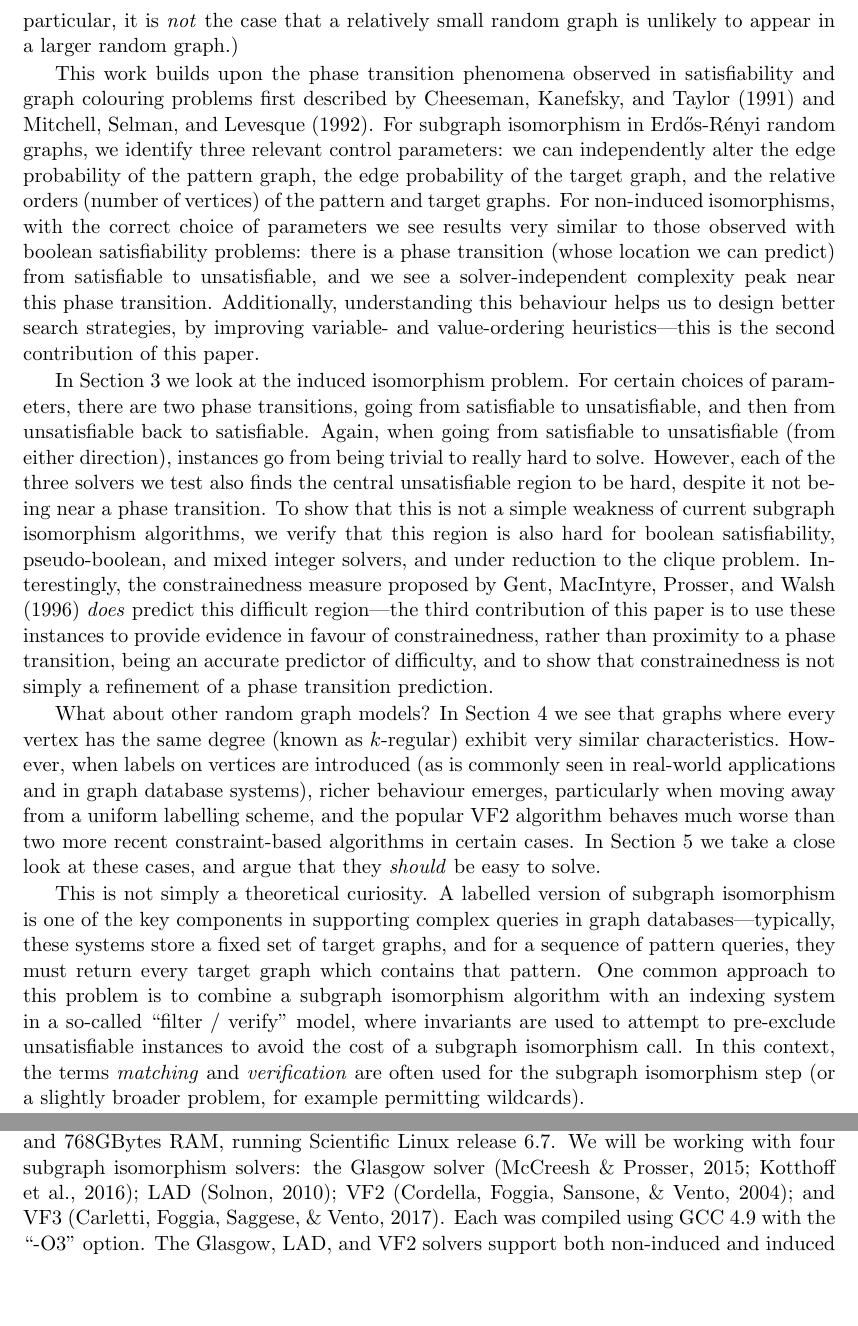
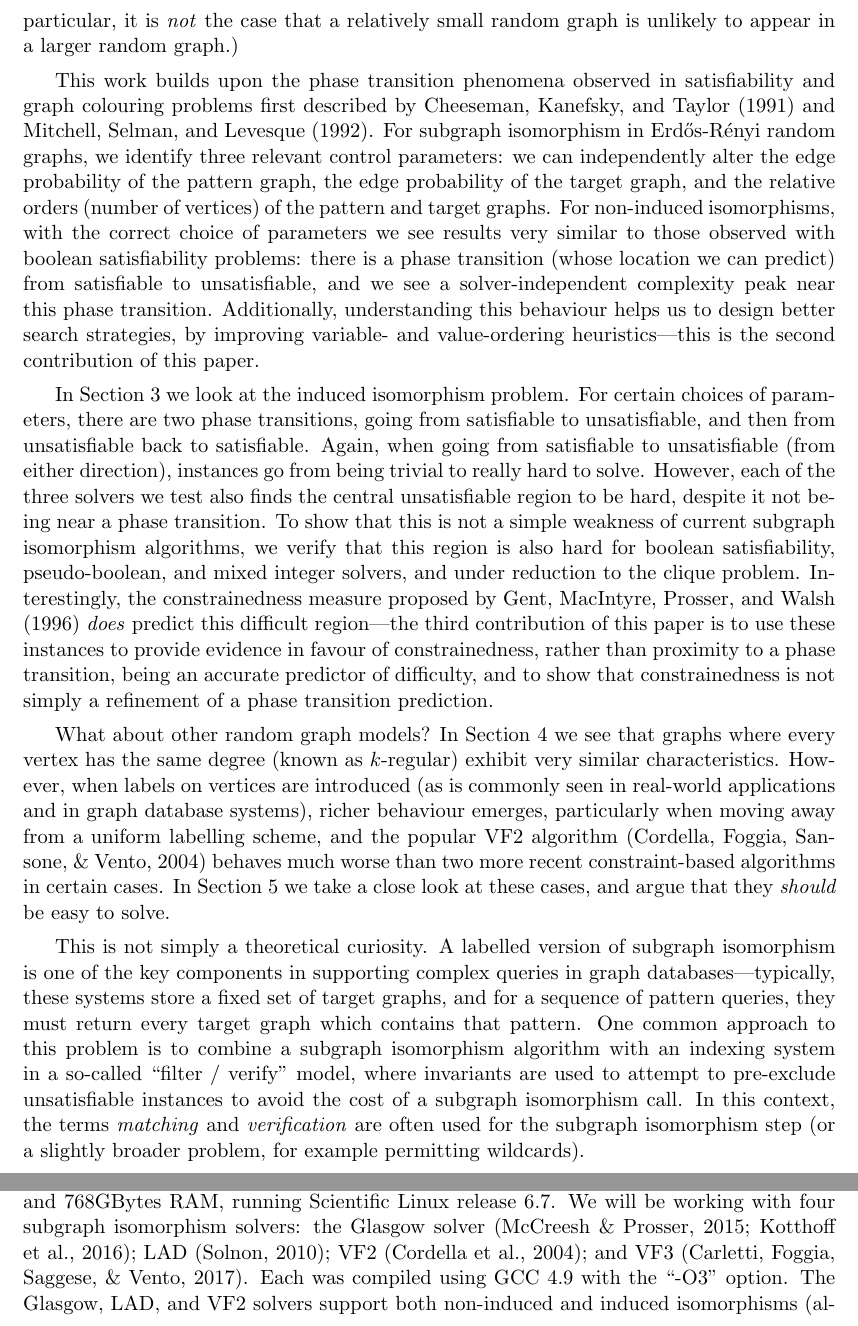
Before and after one commit to ciaranm/jair-really-hard-sip-paper, a LaTeX paper (paper/paper.tex): two parts of pages 3 and 4 of 35, joined at a grey line, cut so that both start at the same text, the shorter picture padded with empty space. Compiled offline with pdfLaTeX.

Commit message:
Ref VF2 when it first appears (review 1)

```diff
--- a/paper/paper.tex
+++ b/paper/paper.tex
@@ -236,9 +236,9 @@ What about other random graph models? In \cref{section:regular} we see that grap
 has the same degree (known as $k$-regular) exhibit very similar characteristics.  However, when
 labels on vertices are introduced (as is commonly seen in real-world applications and in graph
 database systems), richer behaviour emerges, particularly when moving away from a uniform labelling
-scheme, and the popular VF2 algorithm behaves much worse than two more recent
-constraint-based algorithms in certain cases. In \cref{section:labelled} we take a close look at
-these cases, and argue that they \emph{should} be easy to solve.
+scheme, and the popular VF2 algorithm \citep{DBLP:journals/pami/CordellaFSV04} behaves much worse
+than two more recent constraint-based algorithms in certain cases. In \cref{section:labelled} we
+take a close look at these cases, and argue that they \emph{should} be easy to solve.
 
 This is not simply a theoretical curiosity. A labelled version of subgraph isomorphism is one of
 the key components in supporting complex queries in graph databases---typically, these systems store
```
